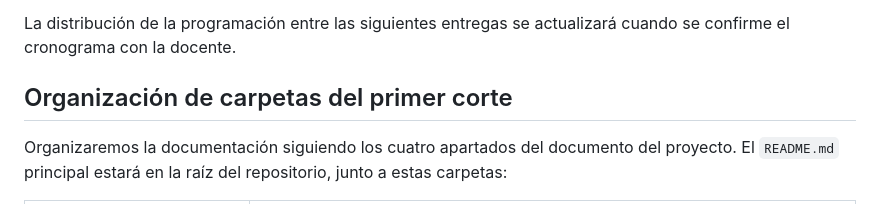
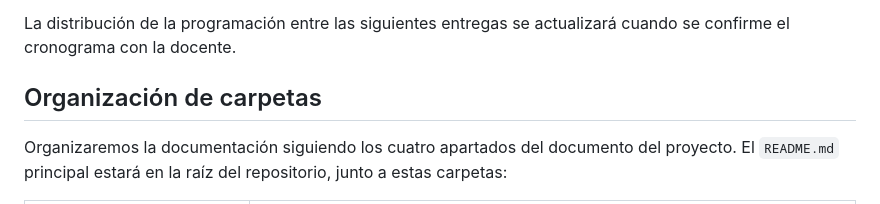
Before and after one commit to CardenasGMP/Proyecto-SIAR-Uniajc-, a Markdown page: README.md, the part around the change. GitHub-like rendering.

Commit message:
Revise folder organization section in README
Updated section header for folder organization.

```diff
--- a/README.md
+++ b/README.md
@@ -55,7 +55,7 @@ Los módulos que se documentarán son usuarios y roles, menú, mesas, pedidos, i
 
 La distribución de la programación entre las siguientes entregas se actualizará cuando se confirme el cronograma con la docente.
 
-## Organización de carpetas del primer corte
+## Organización de carpetas
 
 Organizaremos la documentación siguiendo los cuatro apartados del documento del proyecto. El `README.md` principal estará en la raíz del repositorio, junto a estas carpetas:
 
```
